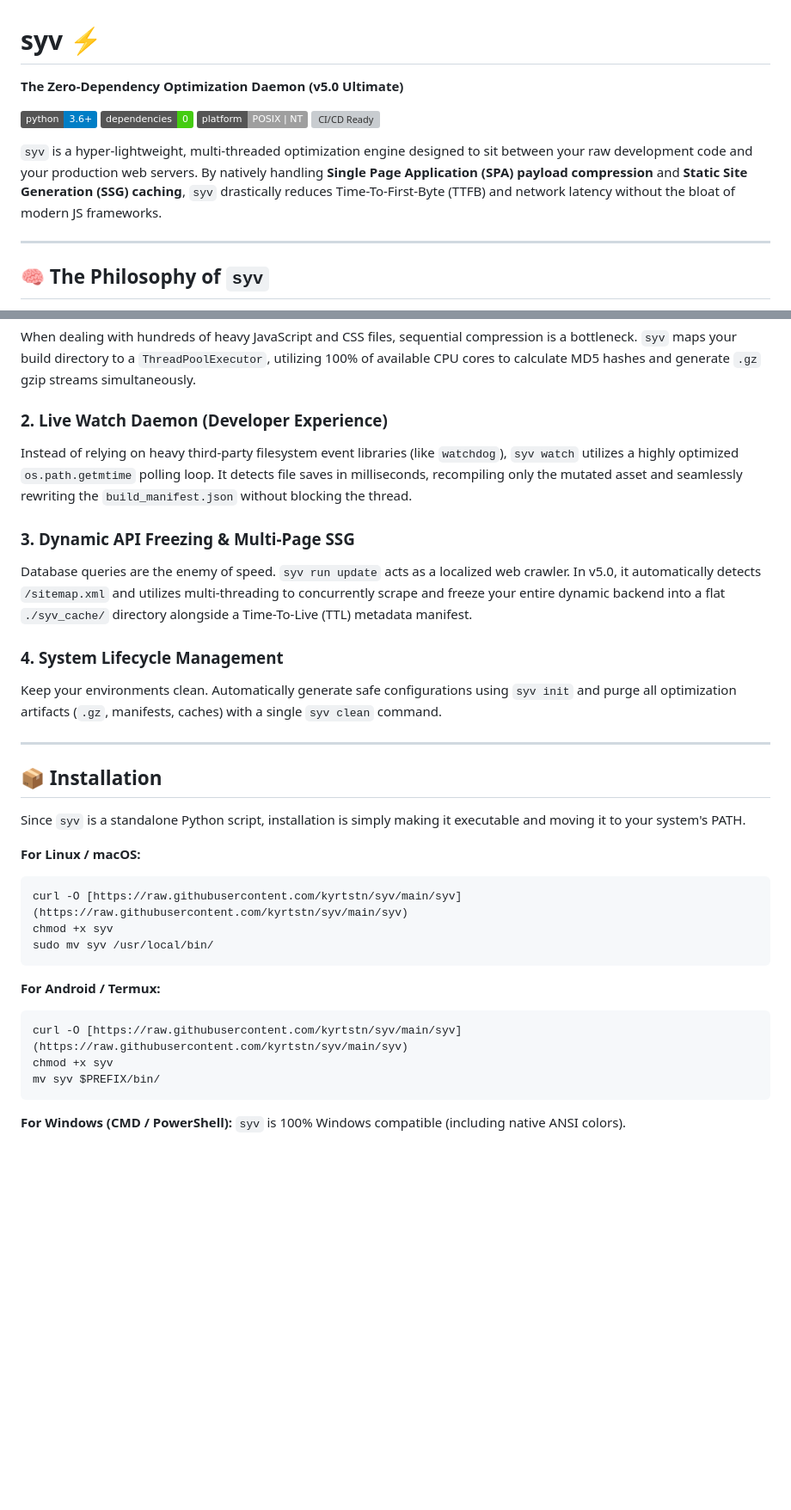
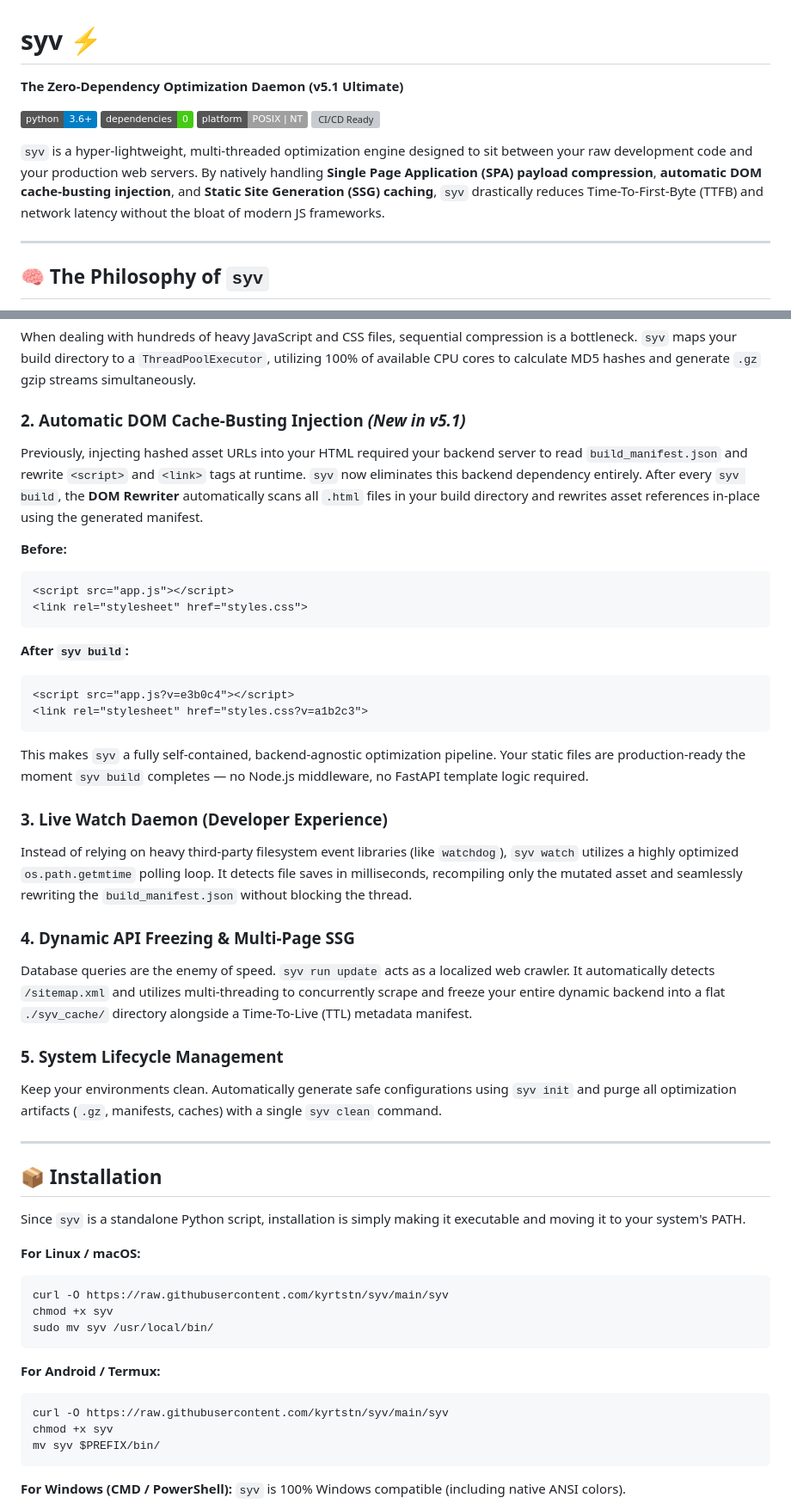
Before and after one commit to not0kkinex/syv, a Markdown page: README.md, 2 parts joined by grey strips. Shown at 86% size. Rendered like a GitHub page; badges without logos; blank space fills up the shorter version; grey boxes are pictures that could not be loaded.

Commit message:
Update README.md  - V5.1

````diff
--- a/README.md
+++ b/README.md
@@ -1,12 +1,12 @@
 # syv ⚡
-**The Zero-Dependency Optimization Daemon (v5.0 Ultimate)**
+**The Zero-Dependency Optimization Daemon (v5.1 Ultimate)**
 
 [![Python 3.6+](https://img.shields.io/badge/python-3.6+-blue.svg)](https://www.python.org/downloads/)
 [![Zero Dependencies](https://img.shields.io/badge/dependencies-0-brightgreen.svg)]()
 [![Platform: Linux | macOS | Windows | Termux](https://img.shields.io/badge/platform-POSIX%20%7C%20NT-lightgrey.svg)]()
 [![CI/CD Ready](https://img.shields.io/badge/CI%2FCD-Ready-success.svg)]()
 
-`syv` is a hyper-lightweight, multi-threaded optimization engine designed to sit between your raw development code and your production web servers. By natively handling **Single Page Application (SPA) payload compression** and **Static Site Generation (SSG) caching**, `syv` drastically reduces Time-To-First-Byte (TTFB) and network latency without the bloat of modern JS frameworks.
+`syv` is a hyper-lightweight, multi-threaded optimization engine designed to sit between your raw development code and your production web servers. By natively handling **Single Page Application (SPA) payload compression**, **automatic DOM cache-busting injection**, and **Static Site Generation (SSG) caching**, `syv` drastically reduces Time-To-First-Byte (TTFB) and network latency without the bloat of modern JS frameworks.
 
 ---
 
@@ -27,13 +27,29 @@ Modern web development suffers from dependency fatigue. Tools like Webpack, Vite
 ### 1. Multi-Core Payload Compression (SPA)
 When dealing with hundreds of heavy JavaScript and CSS files, sequential compression is a bottleneck. `syv` maps your build directory to a `ThreadPoolExecutor`, utilizing 100% of available CPU cores to calculate MD5 hashes and generate `.gz` gzip streams simultaneously.
 
-### 2. Live Watch Daemon (Developer Experience)
+### 2. Automatic DOM Cache-Busting Injection *(New in v5.1)*
+Previously, injecting hashed asset URLs into your HTML required your backend server to read `build_manifest.json` and rewrite `<script>` and `<link>` tags at runtime. `syv` now eliminates this backend dependency entirely. After every `syv build`, the **DOM Rewriter** automatically scans all `.html` files in your build directory and rewrites asset references in-place using the generated manifest.
+
+**Before:**
+```html
+<script src="app.js"></script>
+<link rel="stylesheet" href="styles.css">
+```
+**After `syv build`:**
+```html
+<script src="app.js?v=e3b0c4"></script>
+<link rel="stylesheet" href="styles.css?v=a1b2c3">
+```
+
+This makes `syv` a fully self-contained, backend-agnostic optimization pipeline. Your static files are production-ready the moment `syv build` completes — no Node.js middleware, no FastAPI template logic required.
+
+### 3. Live Watch Daemon (Developer Experience)
 Instead of relying on heavy third-party filesystem event libraries (like `watchdog`), `syv watch` utilizes a highly optimized `os.path.getmtime` polling loop. It detects file saves in milliseconds, recompiling only the mutated asset and seamlessly rewriting the `build_manifest.json` without blocking the thread.
 
-### 3. Dynamic API Freezing & Multi-Page SSG
-Database queries are the enemy of speed. `syv run update` acts as a localized web crawler. In v5.0, it automatically detects `/sitemap.xml` and utilizes multi-threading to concurrently scrape and freeze your entire dynamic backend into a flat `./syv_cache/` directory alongside a Time-To-Live (TTL) metadata manifest.
+### 4. Dynamic API Freezing & Multi-Page SSG
+Database queries are the enemy of speed. `syv run update` acts as a localized web crawler. It automatically detects `/sitemap.xml` and utilizes multi-threading to concurrently scrape and freeze your entire dynamic backend into a flat `./syv_cache/` directory alongside a Time-To-Live (TTL) metadata manifest.
 
-### 4. System Lifecycle Management
+### 5. System Lifecycle Management
 Keep your environments clean. Automatically generate safe configurations using `syv init` and purge all optimization artifacts (`.gz`, manifests, caches) with a single `syv clean` command.
 
 ---
@@ -44,14 +60,14 @@ Since `syv` is a standalone Python script, installation is simply making it exec
 
 **For Linux / macOS:**
 ```bash
-curl -O [https://raw.githubusercontent.com/kyrtstn/syv/main/syv](https://raw.githubusercontent.com/kyrtstn/syv/main/syv)
+curl -O https://raw.githubusercontent.com/kyrtstn/syv/main/syv
 chmod +x syv
 sudo mv syv /usr/local/bin/
 ```
 
 **For Android / Termux:**
 ```bash
-curl -O [https://raw.githubusercontent.com/kyrtstn/syv/main/syv](https://raw.githubusercontent.com/kyrtstn/syv/main/syv)
+curl -O https://raw.githubusercontent.com/kyrtstn/syv/main/syv
 chmod +x syv
 mv syv $PREFIX/bin/
 ```
````
Also changed, not shown: other parts of README.md (+10 -10 lines).
